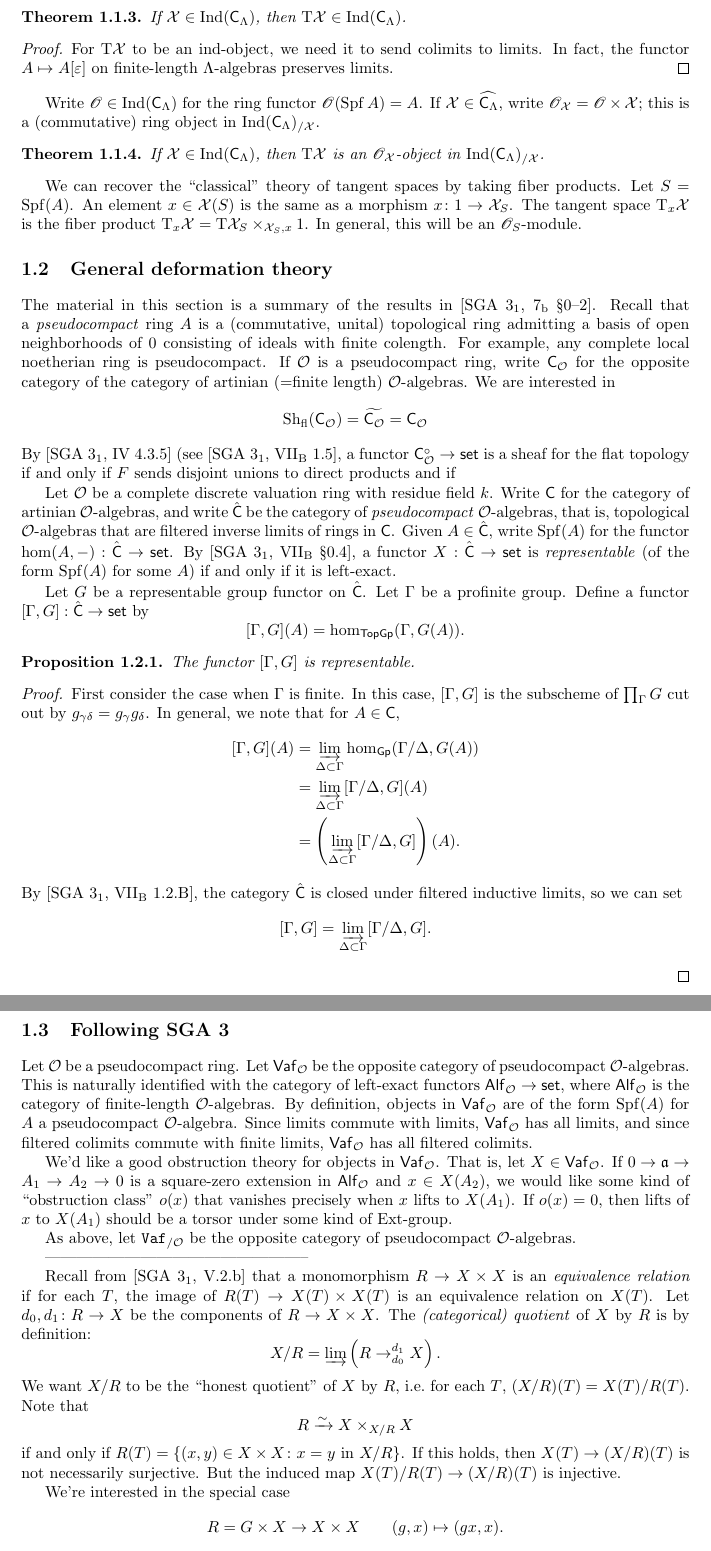
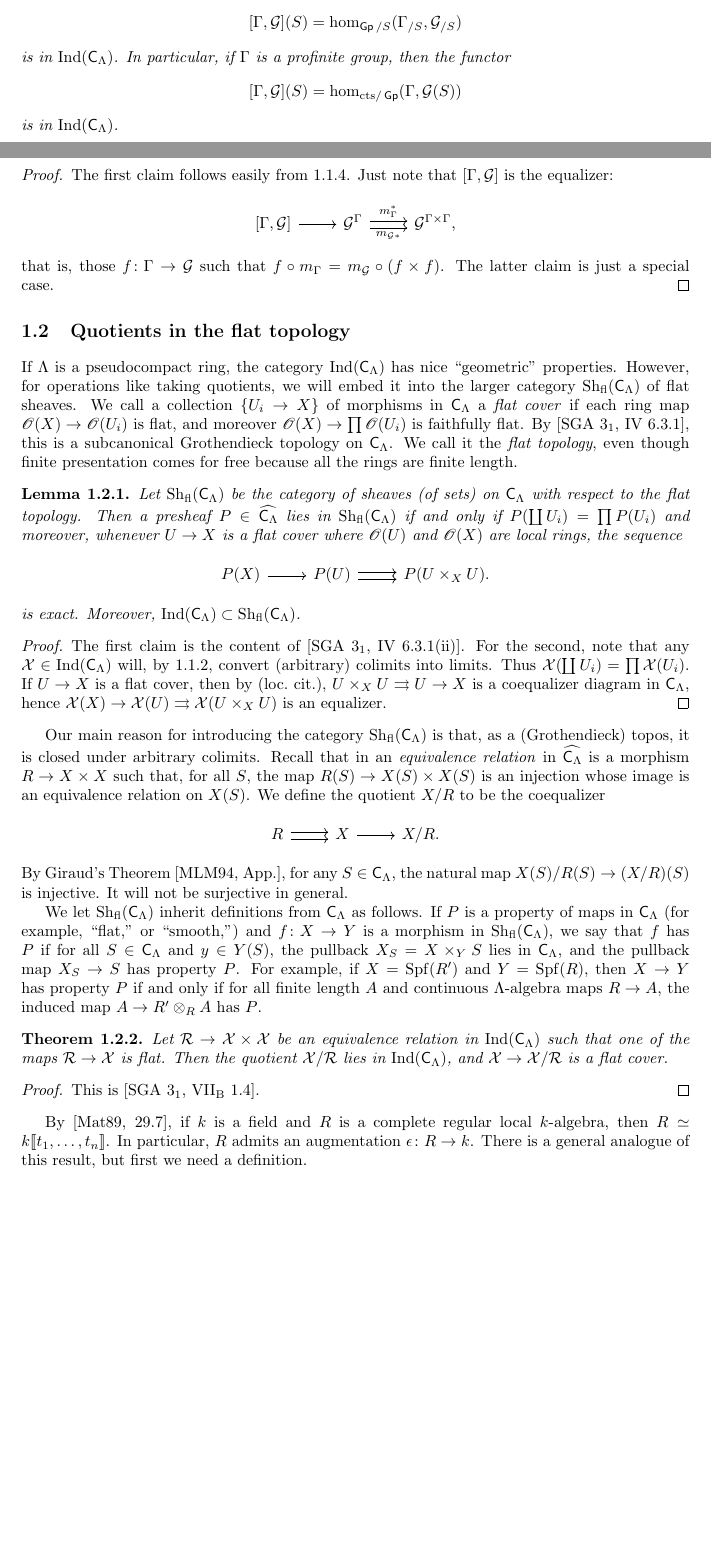
Before and after one commit to dkmiller/dissertation, a LaTeX thesis (main.tex, which reads thesis-style.sty): two parts of pages 9 and 10 of 12 before the commit and two parts of pages 8 and 9 of 12 after it, joined at a grey line, cut at the place of the change, the shorter picture padded with empty space. Compiled offline with pdfLaTeX.

Commit message:
wrote up first part of foundations

```diff
--- a/main.tex
+++ b/main.tex
@@ -5,9 +5,12 @@
   amssymb,
   amsthm,
   bm,
-  fixltx2e,               % textsubscript
+  fixltx2e, % textsubscript
+  hyperref,
   mathrsfs,
-  thesis-style          % custom math commands
+  stmaryrd, % llbracket
+  thesis-style, % custom math commands
+  tikz-cd
 }
 \usepackage[
   backend  = bibtex,    % use bibtex instead of biber
@@ -143,39 +67,4 @@ i.e.~$(\tangent\cX)(\formalspectrum A) = \cX(A[\varepsilon])$.
-\begin{theorem}
-If $\cX\in \indization(\artinian_\Lambda)$, then
-$\tangent\cX\in \indization(\artinian_\Lambda)$.
-\end{theorem}
-\begin{proof}
-For $\tangent\cX$
-to be an ind-object, we need it to send colimits to limits. In fact, the
-functor $A\mapsto A[\varepsilon]$ on finite-length $\Lambda$-algebras preserves
-limits.
-\end{proof}
-
-Write $\sO\in \indization(\artinian_\Lambda)$ for the ring functor
-$\sO(\formalspectrum A) = A$. If $\cX\in \widehat{\artinian_\Lambda}$, write
-$\sO_\cX = \sO\times \cX$; this is a (commutative) ring object in
-$\indization(\artinian_\Lambda)_{/\cX}$.
-
-\begin{theorem}
-If $\cX\in \indization(\artinian_\Lambda)$, then $\tangent\cX$ is an
-$\sO_\cX$-object in $\indization(\artinian_\Lambda)_{/\cX}$.
-\end{theorem}
-
-We can recover the ``classical'' theory of tangent spaces by taking fiber
-products. Let $S=\formalspectrum(A)$. An element $x\in \cX(S)$ is the same as
-a morphism $x\colon 1\to \cX_S$. The tangent space $\tangent_x \cX$ is the fiber
-product $\tangent_x \cX = \tangent \cX_S\times_{\cX_S,x} 1$. In general, this
-will be an $\sO_S$-module.
 
 
 
-\section{General deformation theory}
 
-The material in this section is a summary of the results in
-\cite[7\textsubscript{b} \S0--2]{sga3-i}. Recall that a \emph{pseudocompact}
-ring $A$ is a (commutative, unital) topological ring admitting a basis of
-open neighborhoods of $0$ consisting of ideals with finite colength. For
-example, any complete local noetherian ring is pseudocompact. If
-$\cO$ is a pseudocompact ring, write $\mathsf{C}_\cO$ for the opposite category
-of the category of artinian (=finite length) $\cO$-algebras. We are interested
-in
@@ -182,6 +131,3 @@ in
 \[
-  \mathrm{Sh}_\mathrm{fl}(\mathsf{C}_\cO) = \widetilde{\mathsf{C}_\cO} = \mathsf{C}_\cO
+	\cX^P(S) = \hom_{\widehat{\artinian_\Lambda}_{/S}}(P_{/S},\cX_{/S})
 \]
-By \cite[IV 4.3.5]{sga3-i} (see \cite[VII\textsubscript{B} 1.5]{sga3-i}, a
-functor $\mathsf{C}_\cO^\circ\to\sets$ is a sheaf for the flat topology if and
-only if $F$ sends disjoint unions to direct products and if
@@ -188,14 +138,4 @@ only if $F$ sends disjoint unions to direct products and if
 
-Let $\cO$ be a complete discrete valuation ring with residue field $k$. Write
-$\artinian$ for the category of artinian $\cO$-algebras, and write
-$\hat\artinian$ be the category of \emph{pseudocompact} $\cO$-algebras, that is,
-topological $\cO$-algebras that are filtered inverse limits of rings in
-$\artinian$. Given $A\in \hat\artinian$, write $\formalspectrum(A)$ for the
-functor $\hom(A,-):\hat\artinian\to \sets$. By
-\cite[$\mathrm{VII_B}$ \S 0.4]{sga3-i}, a functor $X:\hat\artinian\to \sets$ is
-\emph{representable} (of the form $\formalspectrum(A)$ for some $A$) if and
-only if it is left-exact.
+If $\cC$ is a category, we write $\groups(\cC)$ for the category of group
+objects in $\cC$.
 
-Let $G$ be a representable group functor on $\hat\artinian$.
-Let $\Gamma$ be a profinite group.
-Define a functor $[\Gamma,G]:\hat\artinian\to \sets$ by
@@ -202,72 +146,101 @@ Define a functor $[\Gamma,G]:\hat\artinian\to \sets$ by
 \[
-  [\Gamma,G](A) = \hom_\mathsf{TopGp}(\Gamma,G(A)) .
+	[\Gamma,\cG](S) = \hom_{\groups/S}(\Gamma_{/S},\cG_{/S})
 \]
-\begin{proposition}
-The functor $[\Gamma,G]$ is representable.
-\end{proposition}
+is in $\indization(\artinian_\Lambda)$. In particular, if $\Gamma$ is a
+profinite group, then the functor
+\[
+	[\Gamma,\cG](S) = \hom_{\cts/\groups}(\Gamma,\cG(S))
+\]
+is in $\indization(\artinian_\Lambda)$.
+\end{corollary}
 \begin{proof}
-First consider the case when $\Gamma$ is finite. In this case,
-$[\Gamma,G]$ is the subscheme of $\prod_\Gamma G$ cut out by
-$g_{\gamma\delta} = g_\gamma g_\delta$. In general, we note that for
-$A\in \artinian$,
-\begin{align*}
-  [\Gamma,G](A)
-    &= \varinjlim_{\Delta\subset \Gamma} \hom_\mathsf{Gp}(\Gamma/\Delta,G(A)) \\
-    &= \varinjlim_{\Delta\subset \Gamma} [\Gamma/\Delta,G](A) \\
-    &= \left(\varinjlim_{\Delta\subset \Gamma} [\Gamma/\Delta,G]\right)(A) .
-\end{align*}
-By \cite[$\mathrm{VII_B}$ 1.2.B]{sga3-i}, the category $\hat\artinian$ is
-closed under filtered inductive limits, so we can set
+The first claim follows easily from \ref{thm:exponential-ideal}. Just note
+that $[\Gamma,\cG]$ is the equalizer:
 \[
-  [\Gamma,G] = \varinjlim_{\Delta\subset \Gamma} [\Gamma/\Delta,G] .
+\begin{tikzcd}
+	{[\Gamma,\cG]} \ar[r]
+		& \cG^\Gamma \ar[r, "m_\Gamma^\ast", shift left=.5ex] \ar[r, "m_{\cG\ast}"', shift right=.5ex]
+		& \cG^{\Gamma\times \Gamma} ,
+\end{tikzcd}
 \]
+that is, those $f\colon \Gamma\to \cG$ such that
+$f\circ m_\Gamma = m_\cG\circ(f\times f)$. The latter claim is just
+a special case.
 \end{proof}
 
 
 
 
 
-\section{Following SGA 3}
+\section{Quotients in the flat topology}
 
-Let $\cO$ be a pseudocompact ring. Let $\mathsf{Vaf}_\cO$ be the opposite
-category of pseudocompact $\cO$-algebras. This is naturally identified with the
-category of left-exact functors $\mathsf{Alf}_\cO\to \sets$, where
-$\mathsf{Alf}_\cO$ is the category of finite-length $\cO$-algebras. By
-definition, objects in $\mathsf{Vaf}_\cO$ are of the form
-$\formalspectrum(A)$ for $A$ a pseudocompact $\cO$-algebra. Since limits
-commute with limits, $\mathsf{Vaf}_\cO$ has all limits, and since
-filtered colimits commute with finite limits, $\mathsf{Vaf}_\cO$ has all
-filtered colimits.
+If $\Lambda$ is a pseudocompact ring, the category
+$\indization(\artinian_\Lambda)$ has nice ``geometric'' properties. However,
+for operations like taking quotients, we will embed it into the larger category
+$\sheaves_\fl(\artinian_\Lambda)$ of flat sheaves. We call a collection
+$\{U_i\to X\}$ of morphisms in $\artinian_\Lambda$ a \emph{flat cover} if each
+ring map $\sO(X)\to \sO(U_i)$ is flat, and moreover
+$\sO(X)\to \prod \sO(U_i)$ is faithfully flat. By \cite[IV 6.3.1]{sga3-1}, this
+is a subcanonical Grothendieck topology on $\artinian_\Lambda$. We call it the
+\emph{flat topology}, even though finite presentation comes for free because
+all the rings are finite length.
 
-We'd like a good obstruction theory for objects in $\mathsf{Vaf}_\cO$. That
-is, let $X\in \mathsf{Vaf}_\cO$. If $0 \to \fa\to A_1\to A_2\to 0$ is a
-square-zero extension in $\mathsf{Alf}_\cO$ and $x\in X(A_2)$, we would like
-some kind of ``obstruction class'' $o(x)$ that vanishes precisely when
-$x$ lifts to $X(A_1)$. If $o(x)=0$, then lifts of $x$ to $X(A_1)$ should
-be a torsor under some kind of Ext-group.
+\begin{lemma}
+Let $\sheaves_\fl(\artinian_\Lambda)$ be the category of sheaves (of sets) on
+$\artinian_\Lambda$ with respect to the flat topology. Then a presheaf
+$P\in \widehat{\artinian_\Lambda}$ lies in $\sheaves_\fl(\artinian_\Lambda)$ if
+and only if $P(\coprod U_i) = \prod P(U_i)$ and moreover, whenever
+$U \to X$ is a flat cover where $\sO(U)$ and $\sO(X)$ are local rings, the
+sequence
+\[
+\begin{tikzcd}
+	P(X) \ar[r]
+		& P(U) \ar[r, shift left=.5ex] \ar[r, shift right=.5ex]
+		& P(U\times_X U) .
+\end{tikzcd}
+\]
+is exact. Moreover,
+$\indization(\artinian_\Lambda)\subset \sheaves_\fl(\artinian_\Lambda)$.
+\end{lemma}
+\begin{proof}
+The first claim is the content of \cite[IV 6.3.1(ii)]{sga3-1}. For the second,
+note that any $\cX\in \indization(\artinian_\Lambda)$ will, by
+\ref{thm:ind-object-def}, convert (arbitrary) colimits into limits. Thus
+$\cX(\coprod U_i) = \prod \cX(U_i)$. If $U\to X$ is a flat cover, then by (loc.~cit.), $U\times_X U\rightrightarrows U\to X$ is a coequalizer diagram in
+$\artinian_\Lambda$, hence
+$\cX(X)\to \cX(U)\rightrightarrows \cX(U\times_X U)$ is an equalizer.
+\end{proof}
 
-As above, let $\mathtt{Vaf}_{/\cO}$ be the opposite category of pseudocompact
-$\cO$-algebras.
+Our main reason for introducing the category $\sheaves_\fl(\artinian_\Lambda)$
+is that, as a (Grothendieck) topos, it is closed under arbitrary colimits.
+Recall that in an \emph{equivalence relation} in $\widehat{\artinian_\Lambda}$
+is a morphism $R\to X\times X$ such that, for all $S$, the map
+$R(S)\to X(S)\times X(S)$ is an injection whose image is an equivalence
+relation on $X(S)$. We define the quotient $X/R$ to be the coequalizer
+\[
+\begin{tikzcd}
+	R \ar[r, shift left=.5ex] \ar[r, shift right=.5ex]
+		& X \ar[r]
+		& X/R .
+\end{tikzcd}
+\]
+By Giraud's Theorem \cite[App.]{maclane-moerdijk-1994}, for any
+$S\in \artinian_\Lambda$, the natural map $X(S)/R(S)\to (X/R)(S)$ is injective.
+It will not be surjective in general.
 
---------------------------------------------------
+We let $\sheaves_\fl(\artinian_\Lambda)$ inherit definitions from
+$\artinian_\Lambda$ as follows. If $P$ is a property of maps in
+$\artinian_\Lambda$ (for example, ``flat,'' or ``smooth,'') and
+$f\colon X\to Y$ is a morphism in $\sheaves_\fl(\artinian_\Lambda)$, we say
+that $f$ has $P$ if for all $S\in \artinian_\Lambda$ and $y\in Y(S)$, the
+pullback $X_S=X\times_Y S$ lies in $\artinian_\Lambda$, and the pullback map
+$X_S\to S$ has property $P$. For example, if $X=\spf(R')$ and $Y=\spf(R)$, then
+$X\to Y$ has property $P$ if and only if for all finite length $A$ and
+continuous $\Lambda$-algebra maps $R\to A$, the induced map
+$A\to R'\otimes_R A$ has $P$.
 
-Recall from \cite[V.2.b]{sga3-i} that a monomorphism $R\to X\times X$ is an
-\emph{equivalence relation} if for each $T$, the image of
-$R(T)\to X(T)\times X(T)$ is an equivalence relation on $X(T)$. Let
-$d_0,d_1\colon R\to X$ be the components of $R\to X\times X$. The
-\emph{(categorical) quotient} of $X$ by $R$ is by definition:
-\[
-  X/R = \varinjlim\left(R\to_{d_0}^{d_1} X\right) .
-\]
-We want $X/R$ to be the ``honest quotient'' of $X$ by $R$, i.e.~for each $T$,
-$(X/R)(T) = X(T)/R(T)$. Note that
-\[
-  R\xrightarrow\sim X\times_{X/R} X
-\]
-if and only if $R(T)=\{(x,y)\in X\times X\colon x=y\text{ in }X/R\}$. If this
-holds, then $X(T)\to (X/R)(T)$ is not necessarily surjective. But the induced
-map $X(T)/R(T)\to (X/R)(T)$ is injective.
-
-We're interested in the special case
-\[
-  R = G\times X\to X\times X\qquad (g,x)\mapsto (g x,x) .
+\begin{theorem}\label{thm:quotients-ind}
+Let $\cR\to \cX\times \cX$ be an equivalence relation in
+$\indization(\artinian_\Lambda)$ such that one of the maps $\cR\to \cX$ is
+flat. Then the quotient $\cX/\cR$ lies in $\indization(\artinian_\Lambda)$, and
+$\cX\to \cX/\cR$ is a flat cover.
@@ -324,2 +247,4 @@ $X\to X/R$ to be of finite presentation.
 \end{theorem}
 \begin{proof}
+This is \cite[VII\textsubscript{B} 1.4]{sga3-1}.
+\end{proof}
@@ -332 +251,5 @@ result.
 
+By \cite[29.7]{matsumura-1989}, if $k$ is a field and $R$ is a complete regular
+local $k$-algebra, then $R\simeq k\pow{t_1,\dots,t_n}$. In particular, $R$
+admits an augmentation $\epsilon\colon R\to k$. There is a general analogue of
+this result, but first we need a definition.
--- a/thesis-style.sty
+++ b/thesis-style.sty
@@ -30,9 +41,16 @@
 
 % ---------- categories ----------
 \newcommand{\artinian}{\mathsf{C}}
-\newcommand{\sets}{\mathsf{set}}
+\DeclareMathOperator{\groups}{\mathsf{Gp}}
+\DeclareMathOperator{\indization}{Ind}
+\newcommand{\sets}{\mathsf{Set}}
+\DeclareMathOperator{\sheaves}{Sh}
 
 % ---------- environments ----------
+\newtheorem{corollary}[subsection]{Corollary}
 \newtheorem{definition}[subsection]{Definition}
+\newtheorem{lemma}[subsection]{Lemma}
 \newtheorem{proposition}[subsection]{Proposition}
 \newtheorem{theorem}[subsection]{Theorem}
+\theoremstyle{definition}
+\newtheorem{example}[subsection]{Example}
```
Also changed, not shown: thesis-sources.bib (+24 -3 lines), main.tex (332 more changed lines), thesis-style.sty (19 more changed lines).
